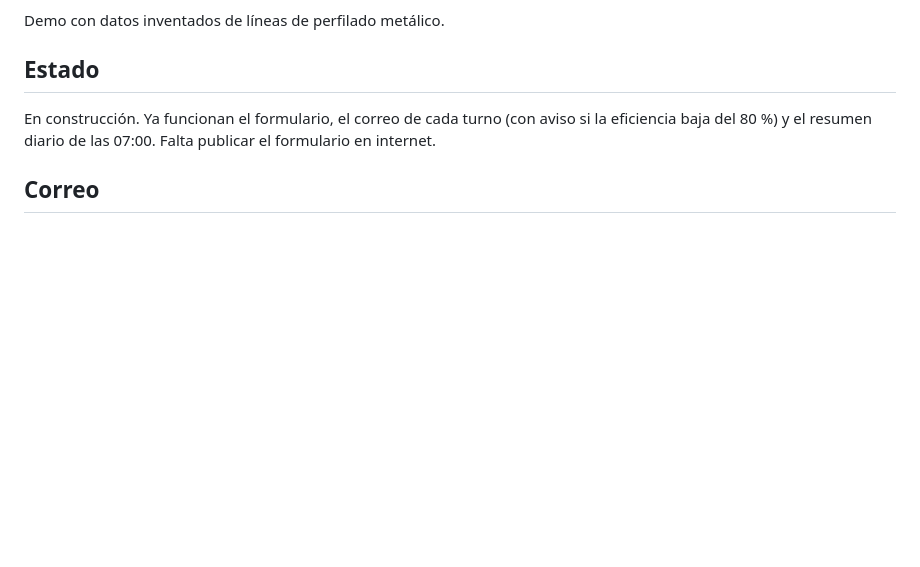
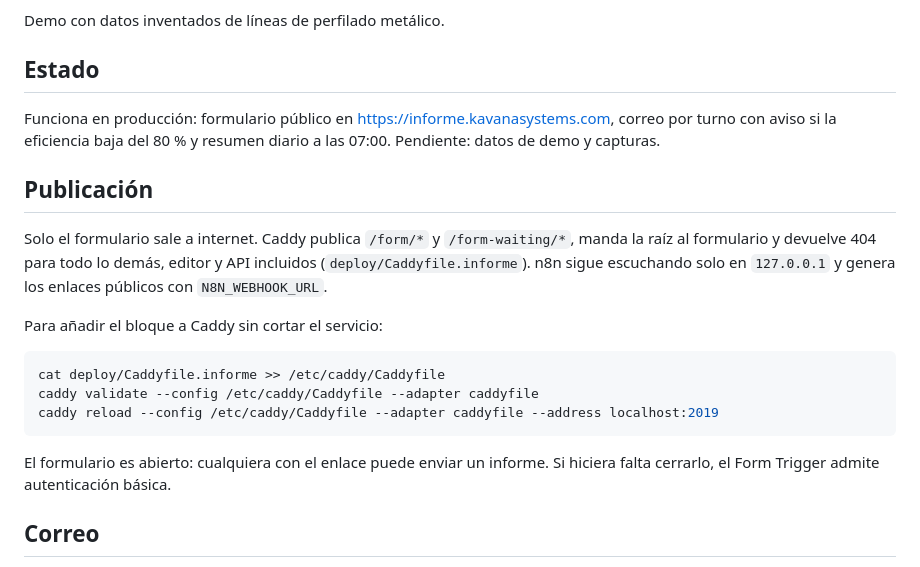
Before and after one commit to kavanasystemsinfo-ui/kavana-automatizacion-pymes, a Markdown page: README.md, the part around the change. Rendered like a GitHub page; blank space fills up the shorter version.

Commit message:
README: publicación del formulario
Co-Authored-By: Claude Opus 5.5 <noreply@anthropic.com>

````diff
--- a/README.md
+++ b/README.md
@@ -6,7 +6,21 @@ Demo con datos inventados de líneas de perfilado metálico.
 
 ## Estado
 
-En construcción. Ya funcionan el formulario, el correo de cada turno (con aviso si la eficiencia baja del 80 %) y el resumen diario de las 07:00. Falta publicar el formulario en internet.
+Funciona en producción: formulario público en https://informe.kavanasystems.com, correo por turno con aviso si la eficiencia baja del 80 % y resumen diario a las 07:00. Pendiente: datos de demo y capturas.
+
+## Publicación
+
+Solo el formulario sale a internet. Caddy publica `/form/*` y `/form-waiting/*`, manda la raíz al formulario y devuelve 404 para todo lo demás, editor y API incluidos (`deploy/Caddyfile.informe`). n8n sigue escuchando solo en `127.0.0.1` y genera los enlaces públicos con `N8N_WEBHOOK_URL`.
+
+Para añadir el bloque a Caddy sin cortar el servicio:
+
+```bash
+cat deploy/Caddyfile.informe >> /etc/caddy/Caddyfile
+caddy validate --config /etc/caddy/Caddyfile --adapter caddyfile
+caddy reload --config /etc/caddy/Caddyfile --adapter caddyfile --address localhost:2019
+```
+
+El formulario es abierto: cualquiera con el enlace puede enviar un informe. Si hiciera falta cerrarlo, el Form Trigger admite autenticación básica.
 
 ## Correo
 
````
